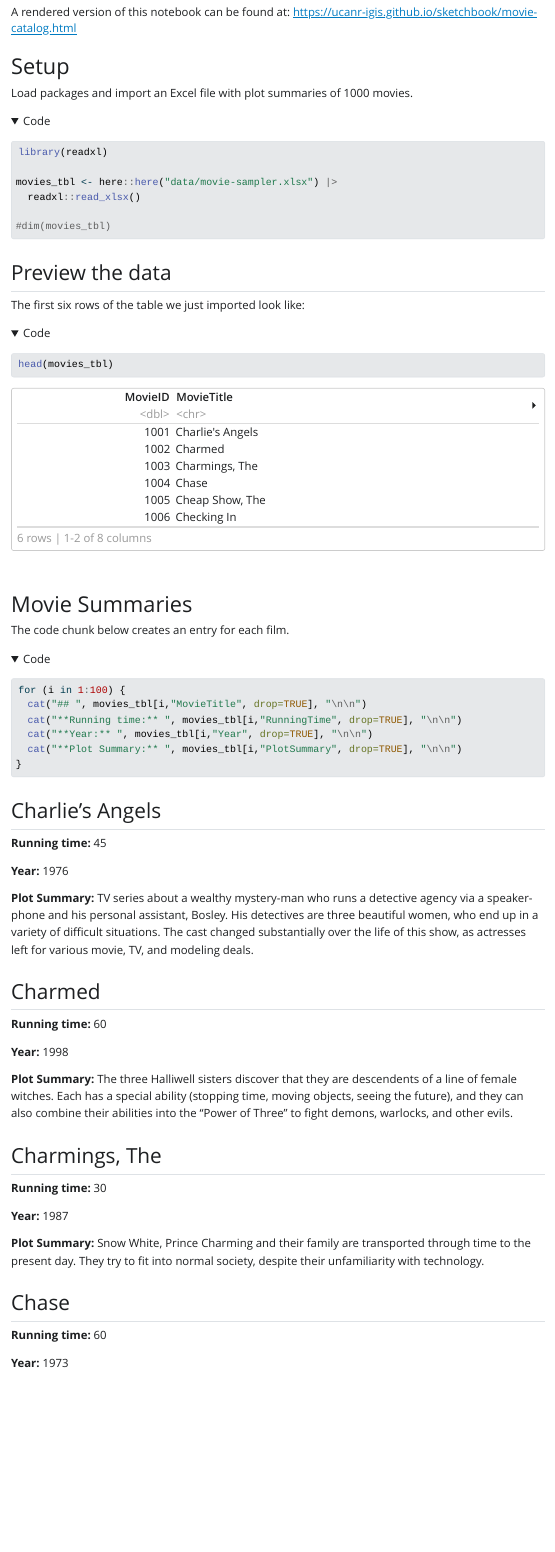
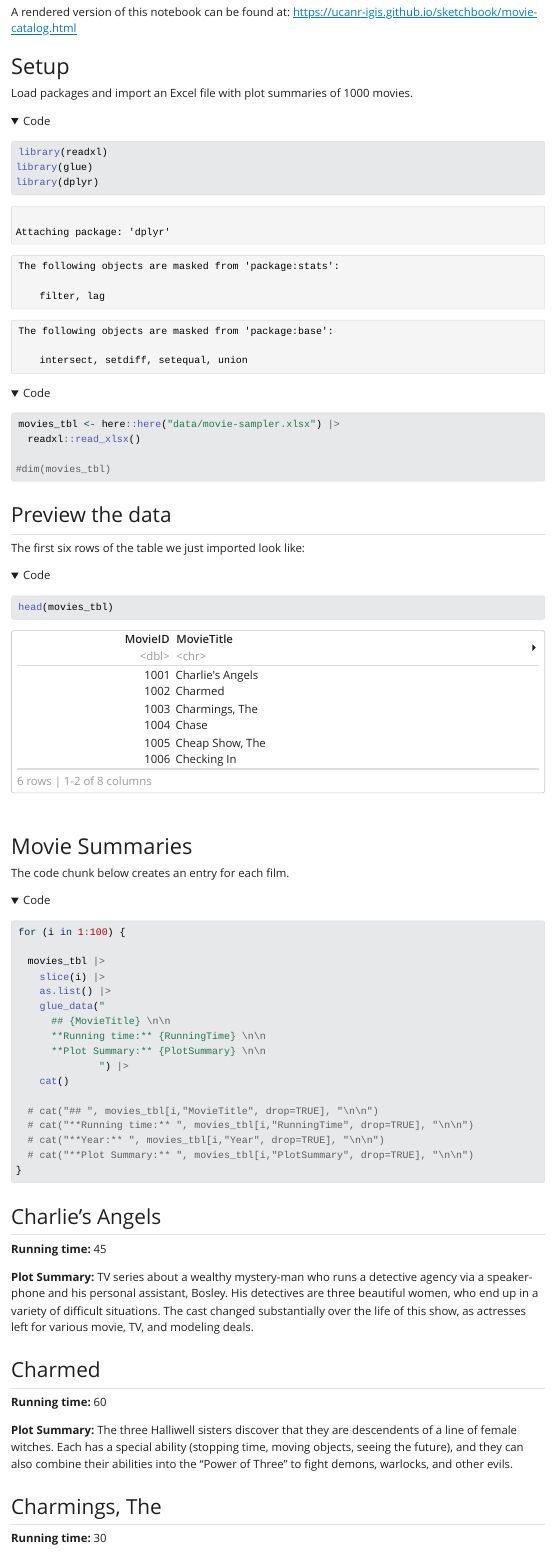
Before and after one commit to UCANR-IGIS/sketchbook, a Quarto document (movie-catalog.qmd): the page in a window 1100 px wide, from 220 px down. The pictures show the output file movie-catalog.html that the author committed with the source, opened offline; folded parts are opened; Quarto's library style sheets are replaced by a plain one without menus.

Commit message:
Simplified syntax with glue package

````diff
--- a/movie-catalog.qmd
+++ b/movie-catalog.qmd
@@ -22,6 +22,8 @@ Load packages and import an Excel file with plot summaries of 1000 movies.
 
 ```{r}
 library(readxl)
+library(glue)
+library(dplyr)
 
 movies_tbl <- here::here("data/movie-sampler.xlsx") |>
   readxl::read_xlsx()
@@ -45,9 +47,22 @@ The code chunk below creates an entry for each film.
 
 ```{r results='asis'}
 for (i in 1:100) {
-  cat("## ", movies_tbl[i,"MovieTitle", drop=TRUE], "\n\n")
-  cat("**Running time:** ", movies_tbl[i,"RunningTime", drop=TRUE], "\n\n")
-  cat("**Year:** ", movies_tbl[i,"Year", drop=TRUE], "\n\n")
-  cat("**Plot Summary:** ", movies_tbl[i,"PlotSummary", drop=TRUE], "\n\n")
+
+  movies_tbl |>
+    slice(i) |>
+    as.list() |>
+    glue_data("
+      ## {MovieTitle} \n\n
+      **Running time:** {RunningTime} \n\n
+      **Plot Summary:** {PlotSummary} \n\n
+              ") |>
+    cat()
+
+  # cat("## ", movies_tbl[i,"MovieTitle", drop=TRUE], "\n\n")
+  # cat("**Running time:** ", movies_tbl[i,"RunningTime", drop=TRUE], "\n\n")
+  # cat("**Year:** ", movies_tbl[i,"Year", drop=TRUE], "\n\n")
+  # cat("**Plot Summary:** ", movies_tbl[i,"PlotSummary", drop=TRUE], "\n\n")
 }
+
+
 ```
````
Also changed, not shown: movie-catalog.html.
